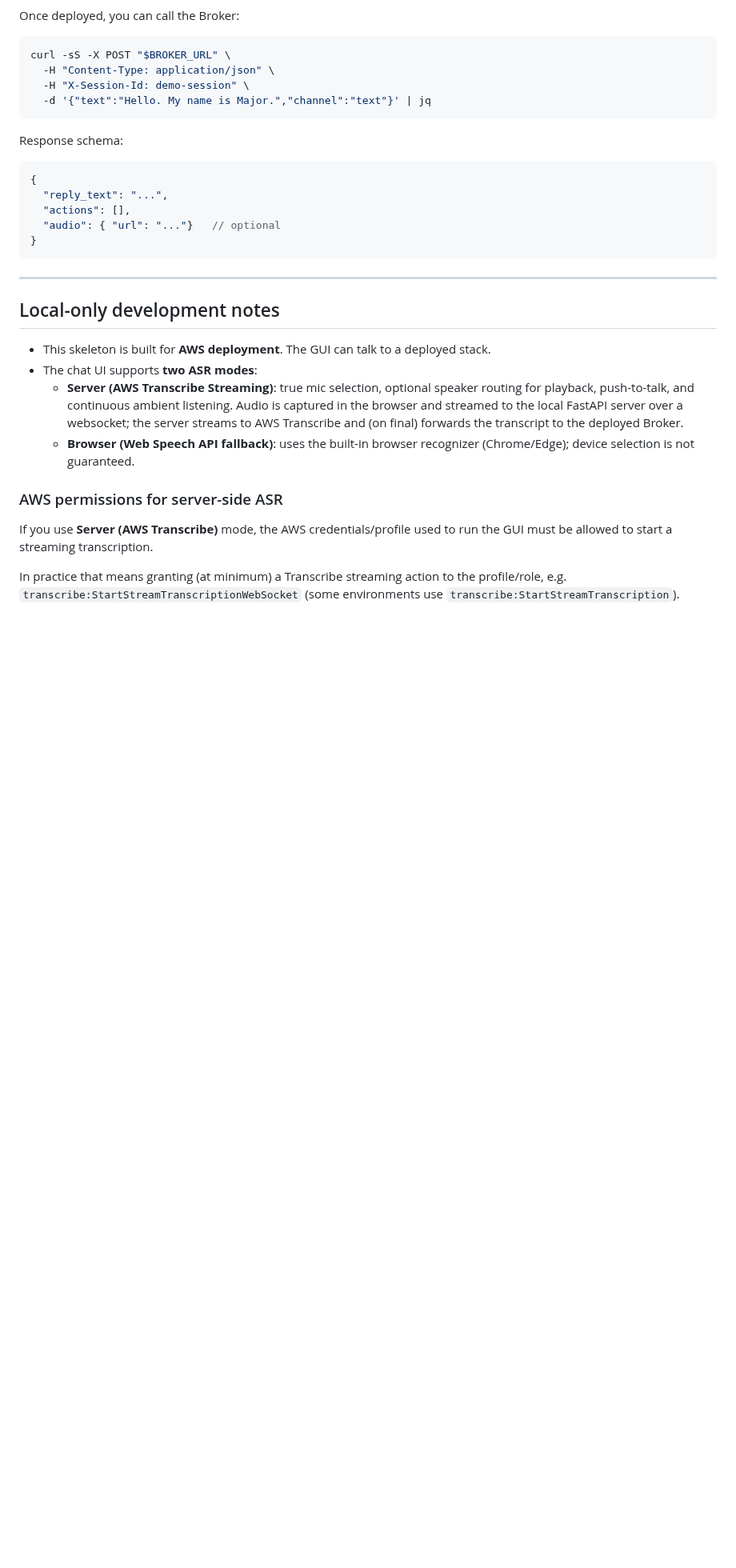
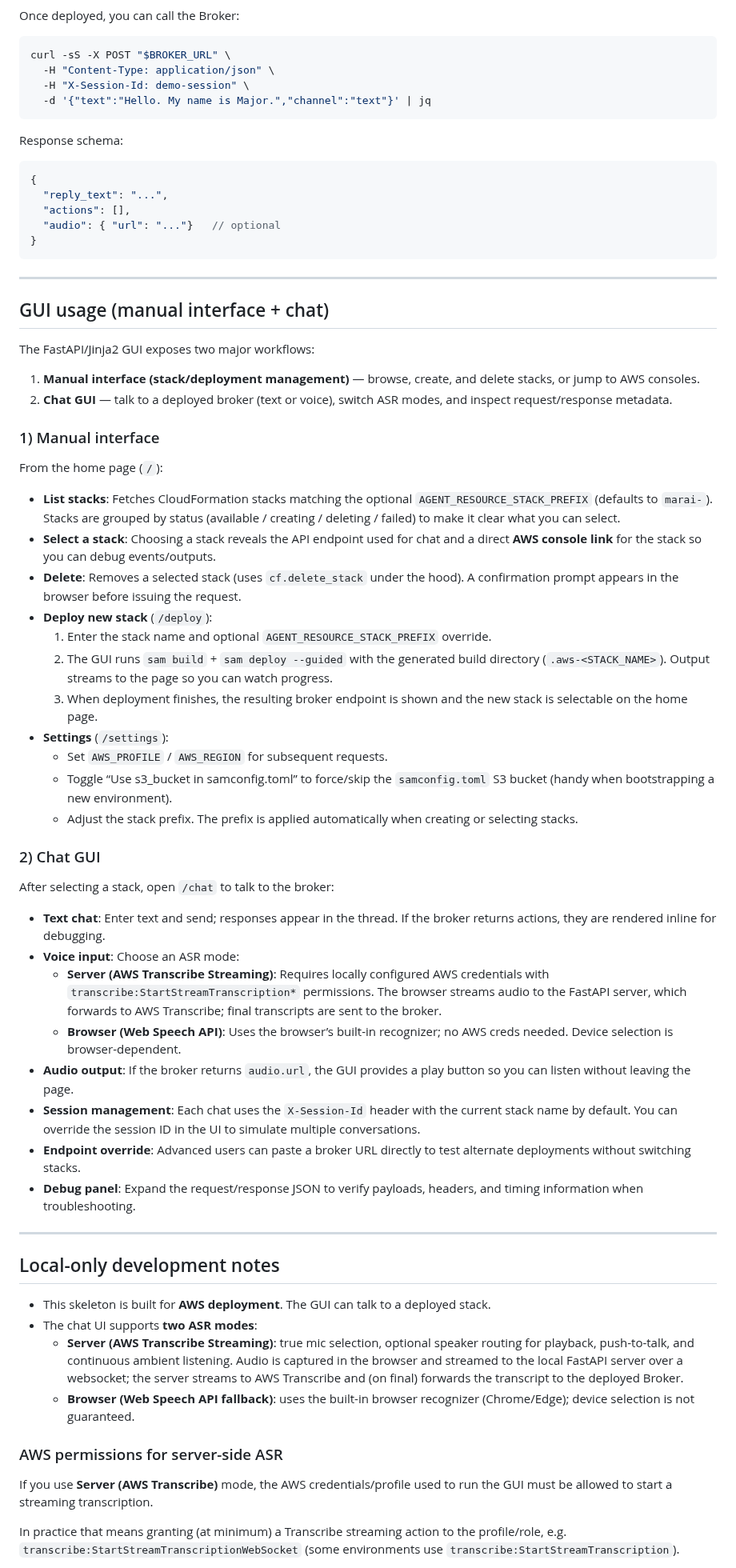
Before and after one commit to Daylily-Informatics/marvain, a Markdown page: README.md, the part around the change. Shown at 80% size. GitHub-like rendering; blank space fills up the shorter version.

Commit message:
Add GUI usage documentation

```diff
--- a/README.md
+++ b/README.md
@@ -95,6 +95,44 @@ Response schema:
 
 ---
 
+## GUI usage (manual interface + chat)
+
+The FastAPI/Jinja2 GUI exposes two major workflows:
+
+1. **Manual interface (stack/deployment management)** — browse, create, and delete stacks, or jump to AWS consoles.
+2. **Chat GUI** — talk to a deployed broker (text or voice), switch ASR modes, and inspect request/response metadata.
+
+### 1) Manual interface
+
+From the home page (`/`):
+
+- **List stacks**: Fetches CloudFormation stacks matching the optional `AGENT_RESOURCE_STACK_PREFIX` (defaults to `marai-`). Stacks are grouped by status (available / creating / deleting / failed) to make it clear what you can select.
+- **Select a stack**: Choosing a stack reveals the API endpoint used for chat and a direct **AWS console link** for the stack so you can debug events/outputs.
+- **Delete**: Removes a selected stack (uses `cf.delete_stack` under the hood). A confirmation prompt appears in the browser before issuing the request.
+- **Deploy new stack** (`/deploy`):
+  1. Enter the stack name and optional `AGENT_RESOURCE_STACK_PREFIX` override.
+  2. The GUI runs `sam build` + `sam deploy --guided` with the generated build directory (`.aws-<STACK_NAME>`). Output streams to the page so you can watch progress.
+  3. When deployment finishes, the resulting broker endpoint is shown and the new stack is selectable on the home page.
+- **Settings** (`/settings`):
+  - Set `AWS_PROFILE` / `AWS_REGION` for subsequent requests.
+  - Toggle “Use s3_bucket in samconfig.toml” to force/skip the `samconfig.toml` S3 bucket (handy when bootstrapping a new environment).
+  - Adjust the stack prefix. The prefix is applied automatically when creating or selecting stacks.
+
+### 2) Chat GUI
+
+After selecting a stack, open `/chat` to talk to the broker:
+
+- **Text chat**: Enter text and send; responses appear in the thread. If the broker returns actions, they are rendered inline for debugging.
+- **Voice input**: Choose an ASR mode:
+  - **Server (AWS Transcribe Streaming)**: Requires locally configured AWS credentials with `transcribe:StartStreamTranscription*` permissions. The browser streams audio to the FastAPI server, which forwards to AWS Transcribe; final transcripts are sent to the broker.
+  - **Browser (Web Speech API)**: Uses the browser’s built-in recognizer; no AWS creds needed. Device selection is browser-dependent.
+- **Audio output**: If the broker returns `audio.url`, the GUI provides a play button so you can listen without leaving the page.
+- **Session management**: Each chat uses the `X-Session-Id` header with the current stack name by default. You can override the session ID in the UI to simulate multiple conversations.
+- **Endpoint override**: Advanced users can paste a broker URL directly to test alternate deployments without switching stacks.
+- **Debug panel**: Expand the request/response JSON to verify payloads, headers, and timing information when troubleshooting.
+
+---
+
 ## Local-only development notes
 
 - This skeleton is built for **AWS deployment**. The GUI can talk to a deployed stack.
```
